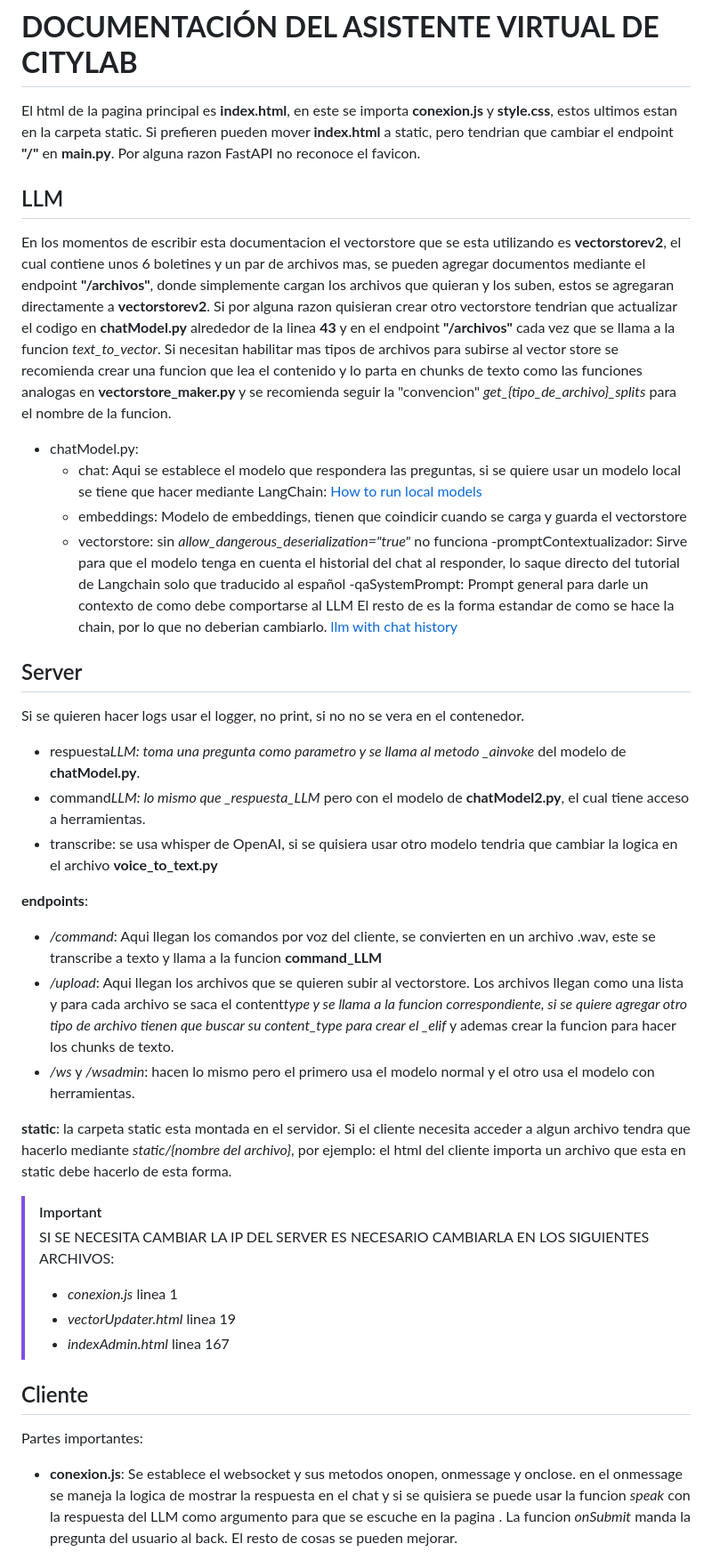
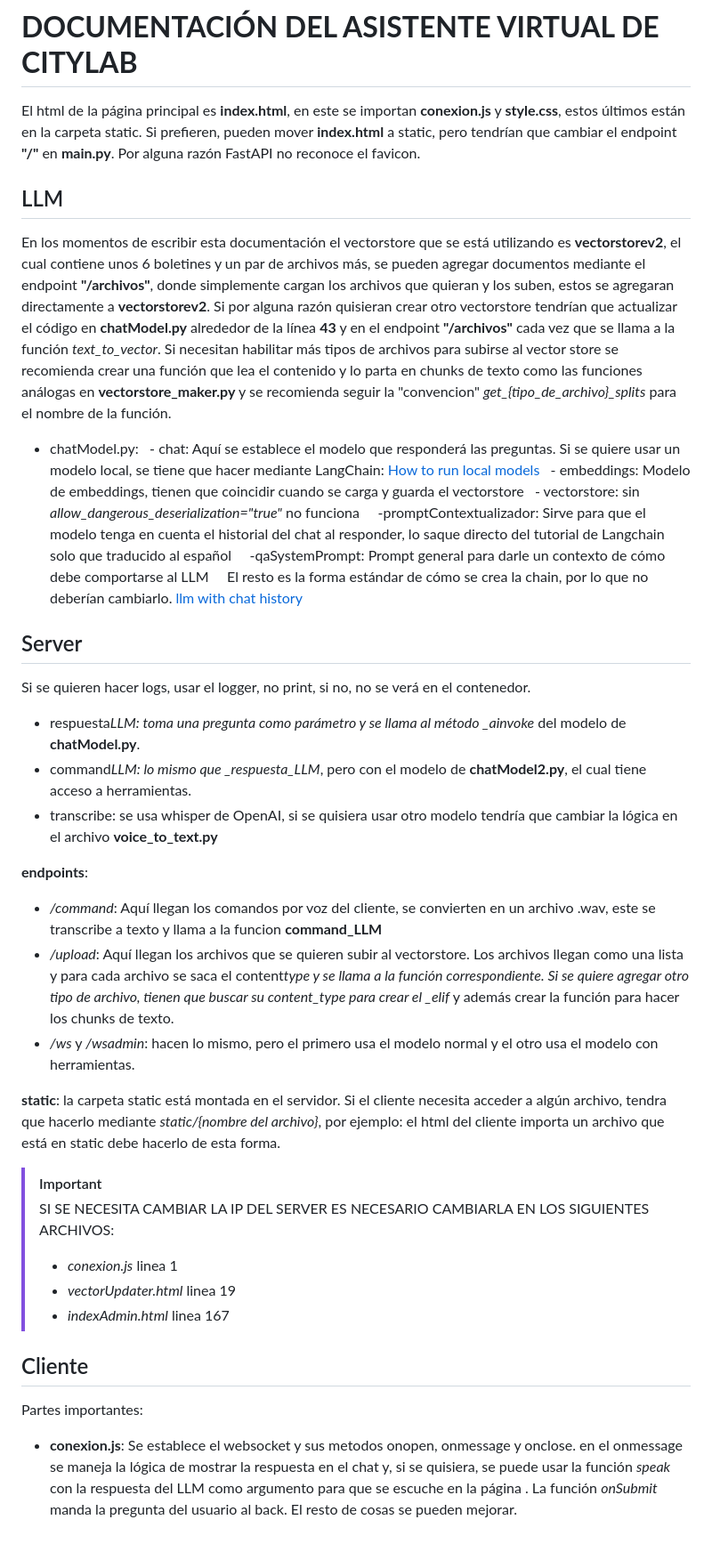
Before and after one commit to quebin132/WebAssistant, a Markdown page: README.md, the part around one of its changes. Shown at 89% size. Rendered like a GitHub page.

```diff
--- a/README.md
+++ b/README.md
@@ -1,34 +1,34 @@
 # **DOCUMENTACIÓN DEL ASISTENTE VIRTUAL DE CITYLAB**
 
-El html de la pagina principal es **index.html**, en este se importa **conexion.js** y **style.css**, estos ultimos estan en la carpeta static. Si prefieren pueden mover **index.html** a static, pero tendrian que cambiar el endpoint **"/"** en **main.py**. Por alguna razon FastAPI no reconoce el favicon.
+El html de la página principal es **index.html**, en este se importan **conexion.js** y **style.css**, estos últimos están en la carpeta static. Si prefieren, pueden mover **index.html** a static, pero tendrían que cambiar el endpoint **"/"** en **main.py**. Por alguna razón FastAPI no reconoce el favicon.
 
 ## LLM
 
-En los momentos de escribir esta documentacion el vectorstore que se esta utilizando es **vectorstorev2**, el cual contiene unos 6 boletines y un par de archivos mas, se pueden agregar documentos mediante el endpoint **"/archivos"**, donde simplemente cargan los archivos que quieran y los suben, estos se agregaran directamente a **vectorstorev2**. Si por alguna razon quisieran crear otro vectorstore tendrian que actualizar el codigo en **chatModel.py** alrededor de la linea **43** y en el endpoint **"/archivos"** cada vez que se llama a la funcion _text_to_vector_. Si necesitan habilitar mas tipos de archivos para subirse al vector store se recomienda crear una funcion que lea el contenido y lo parta en chunks de texto como las funciones analogas en **vectorstore_maker.py** y se recomienda seguir la "convencion" _get\_{tipo_de_archivo}\_splits_ para el nombre de la funcion.
+En los momentos de escribir esta documentación el vectorstore que se está utilizando es **vectorstorev2**, el cual contiene unos 6 boletines y un par de archivos más, se pueden agregar documentos mediante el endpoint **"/archivos"**, donde simplemente cargan los archivos que quieran y los suben, estos se agregaran directamente a **vectorstorev2**. Si por alguna razón quisieran crear otro vectorstore tendrían que actualizar el código en **chatModel.py** alrededor de la línea **43** y en el endpoint **"/archivos"** cada vez que se llama a la función _text_to_vector_. Si necesitan habilitar más tipos de archivos para subirse al vector store se recomienda crear una función que lea el contenido y lo parta en chunks de texto como las funciones análogas en **vectorstore_maker.py** y se recomienda seguir la "convencion" _get\_{tipo_de_archivo}\_splits_ para el nombre de la función.
 
 - chatModel.py:
-  - chat: Aqui se establece el modelo que respondera las preguntas, si se quiere usar un modelo local se tiene que hacer mediante LangChain: [How to run local models](https://python.langchain.com/docs/how_to/local_llms/)
-  - embeddings: Modelo de embeddings, tienen que coindicir cuando se carga y guarda el vectorstore
-  - vectorstore: sin _allow_dangerous_deserialization="true"_ no funciona
-    -promptContextualizador: Sirve para que el modelo tenga en cuenta el historial del chat al responder, lo saque directo del tutorial de Langchain solo que traducido al español
-    -qaSystemPrompt: Prompt general para darle un contexto de como debe comportarse al LLM
-    El resto de es la forma estandar de como se hace la chain, por lo que no deberian cambiarlo. [llm with chat history](https://python.langchain.com/v0.1/docs/use_cases/question_answering/chat_history/)
+  - chat: Aquí se establece el modelo que responderá las preguntas. Si se quiere usar un modelo local, se tiene que hacer mediante LangChain: [How to run local models](https://python.langchain.com/docs/how_to/local_llms/)
+  - embeddings: Modelo de embeddings, tienen que coincidir cuando se carga y guarda el vectorstore
+  - vectorstore: sin _allow_dangerous_deserialization="true"_ no funciona
+    -promptContextualizador: Sirve para que el modelo tenga en cuenta el historial del chat al responder, lo saque directo del tutorial de Langchain solo que traducido al español
+    -qaSystemPrompt: Prompt general para darle un contexto de cómo debe comportarse al LLM
+    El resto es la forma estándar de cómo se crea la chain, por lo que no deberían cambiarlo. [llm with chat history](https://python.langchain.com/v0.1/docs/use_cases/question_answering/chat_history/)
 
 ## Server
 
-Si se quieren hacer logs usar el logger, no print, si no no se vera en el contenedor.
+Si se quieren hacer logs, usar el logger, no print, si no, no se verá en el contenedor.
 
-- respuesta*LLM: toma una pregunta como parametro y se llama al metodo \_ainvoke* del modelo de **chatModel.py**.
-- command*LLM: lo mismo que \_respuesta_LLM* pero con el modelo de **chatModel2.py**, el cual tiene acceso a herramientas.
-- transcribe: se usa whisper de OpenAI, si se quisiera usar otro modelo tendria que cambiar la logica en el archivo **voice_to_text.py**
+- respuesta*LLM: toma una pregunta como parámetro y se llama al método \_ainvoke* del modelo de **chatModel.py**.
+- command*LLM: lo mismo que \_respuesta_LLM*, pero con el modelo de **chatModel2.py**, el cual tiene acceso a herramientas.
+- transcribe: se usa whisper de OpenAI, si se quisiera usar otro modelo tendría que cambiar la lógica en el archivo **voice_to_text.py**
 
 **endpoints**:
 
-- _/command_: Aqui llegan los comandos por voz del cliente, se convierten en un archivo .wav, este se transcribe a texto y llama a la funcion **command_LLM**
-- _/upload_: Aqui llegan los archivos que se quieren subir al vectorstore. Los archivos llegan como una lista y para cada archivo se saca el content*type y se llama a la funcion correspondiente, si se quiere agregar otro tipo de archivo tienen que buscar su content_type para crear el \_elif* y ademas crear la funcion para hacer los chunks de texto.
-- _/ws_ y _/wsadmin_: hacen lo mismo pero el primero usa el modelo normal y el otro usa el modelo con herramientas.
+- _/command_: Aquí llegan los comandos por voz del cliente, se convierten en un archivo .wav, este se transcribe a texto y llama a la funcion **command_LLM**
+- _/upload_: Aquí llegan los archivos que se quieren subir al vectorstore. Los archivos llegan como una lista y para cada archivo se saca el content*type y se llama a la función correspondiente. Si se quiere agregar otro tipo de archivo, tienen que buscar su content_type para crear el \_elif* y además crear la función para hacer los chunks de texto.
+- _/ws_ y _/wsadmin_: hacen lo mismo, pero el primero usa el modelo normal y el otro usa el modelo con herramientas.
 
-**static**: la carpeta static esta montada en el servidor. Si el cliente necesita acceder a algun archivo tendra que hacerlo mediante _static/{nombre del archivo}_, por ejemplo: el html del cliente importa un archivo que esta en static debe hacerlo de esta forma.
+**static**: la carpeta static está montada en el servidor. Si el cliente necesita acceder a algún archivo, tendra que hacerlo mediante _static/{nombre del archivo}_, por ejemplo: el html del cliente importa un archivo que está en static debe hacerlo de esta forma.
 
 > [!IMPORTANT]
 > SI SE NECESITA CAMBIAR LA IP DEL SERVER ES NECESARIO CAMBIARLA EN LOS SIGUIENTES ARCHIVOS:
@@ -41,5 +41,5 @@ Si se quieren hacer logs usar el logger, no print, si no no se vera en el conten
 
 Partes importantes:
 
-- **conexion.js**: Se establece el websocket y sus metodos onopen, onmessage y onclose. en el onmessage se maneja la logica de mostrar la respuesta en el chat y si se quisiera se puede usar la funcion _speak_ con la respuesta del LLM como argumento para que se escuche en la pagina . La funcion _onSubmit_ manda la pregunta del usuario al back. El resto de cosas se pueden mejorar.
+- **conexion.js**: Se establece el websocket y sus metodos onopen, onmessage y onclose. en el onmessage se maneja la lógica de mostrar la respuesta en el chat y, si se quisiera, se puede usar la función _speak_ con la respuesta del LLM como argumento para que se escuche en la página . La función _onSubmit_ manda la pregunta del usuario al back. El resto de cosas se pueden mejorar.
 
```
Also changed, not shown: other parts of README.md (+5 -5 lines).
